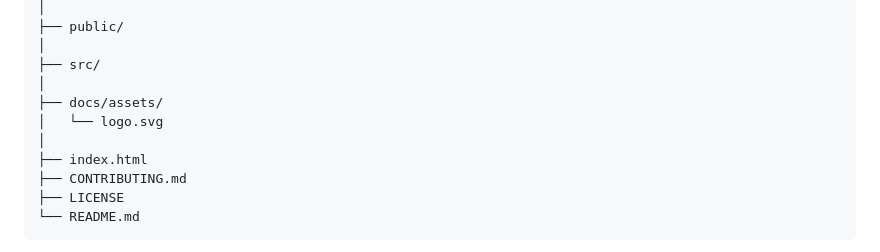
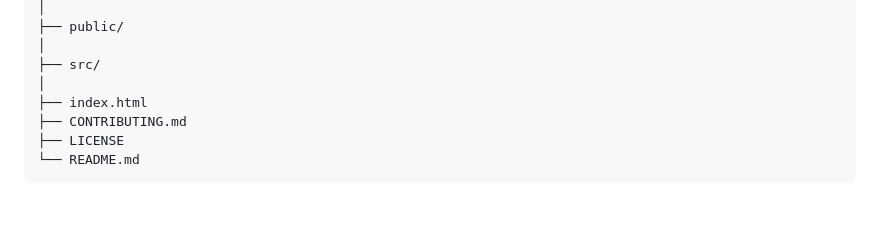
Before and after one commit to Devputta/Pro, a Markdown page: README.md, the part around one of its changes. Drawn GitHub-style; blank space fills up the shorter version.

Commit message:
Update logo image in README and remove old assets

```diff
--- a/README.md
+++ b/README.md
@@ -167,9 +167,6 @@ dont-its-profile/
 │
 ├── src/
 │
-├── docs/assets/
-│   └── logo.svg
-│
 ├── index.html
 ├── CONTRIBUTING.md
 ├── LICENSE
```
Also changed, not shown: other parts of README.md (+2 -2 lines).
